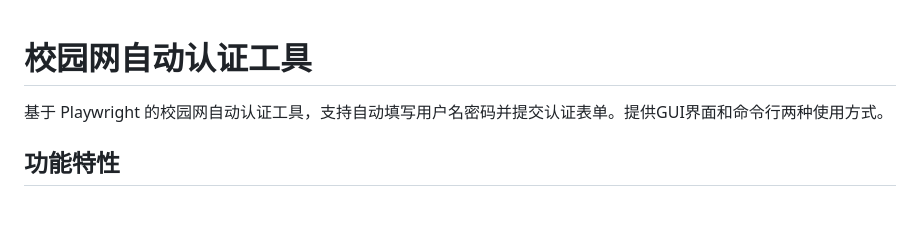
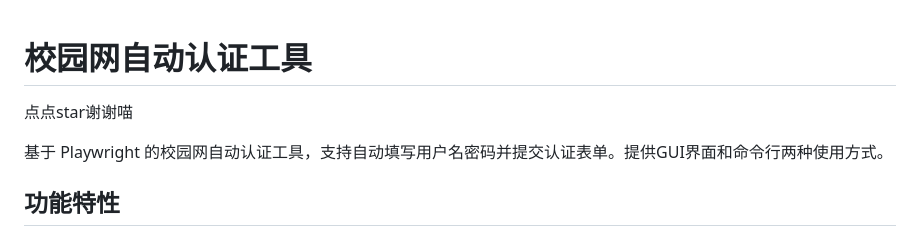
Before and after one commit to Misyra/Campus-Auth, a Markdown page: README.md, the part around the change. GitHub-like rendering; blank space fills up the shorter version.

Commit message:
修改readme

```diff
--- a/README.md
+++ b/README.md
@@ -1,4 +1,5 @@
 # 校园网自动认证工具
+点点star谢谢喵
 
 基于 Playwright 的校园网自动认证工具，支持自动填写用户名密码并提交认证表单。提供GUI界面和命令行两种使用方式。
 
```
